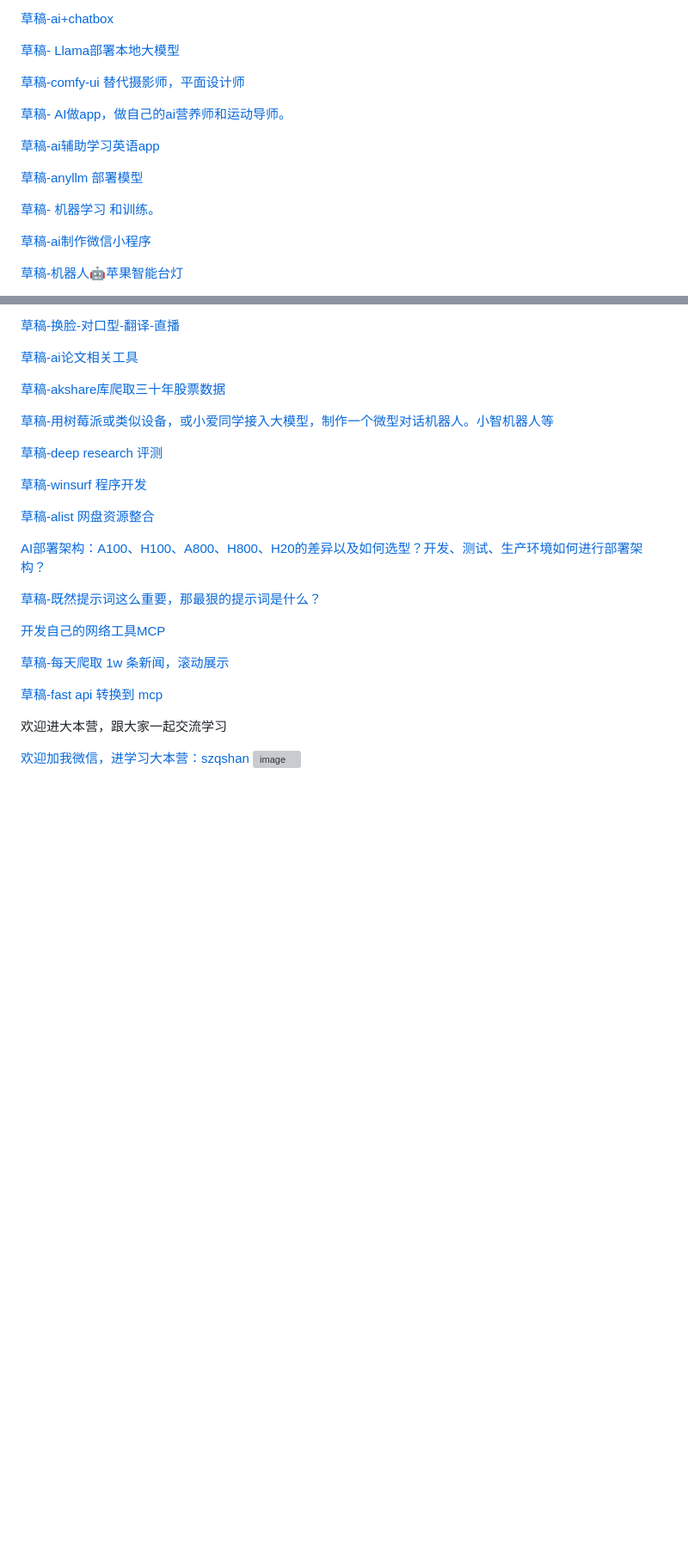
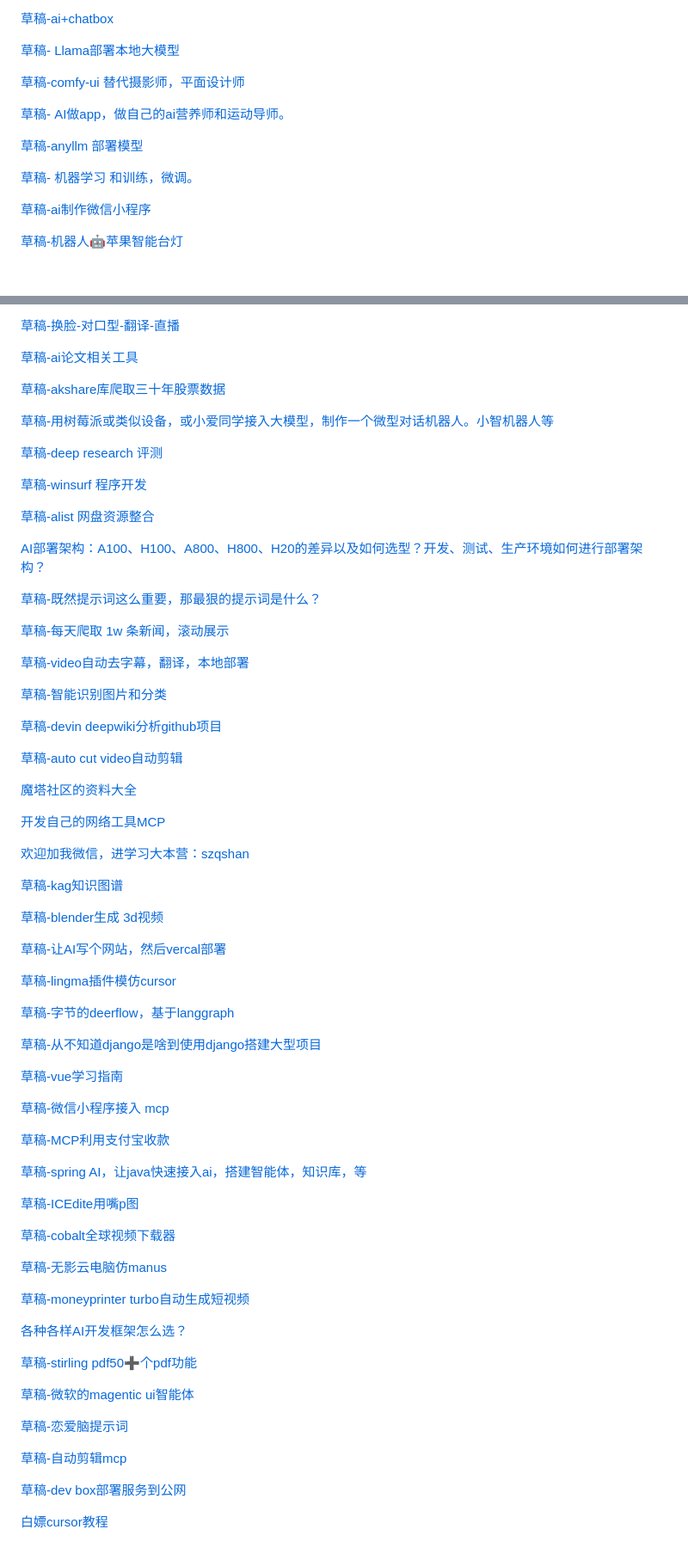
Before and after one commit to szqshan/-AI-1000-, a Markdown page: README.md, 2 parts joined by grey strips. Shown: that part at 86% size. GitHub-like rendering; blank space fills up the shorter version; grey boxes are pictures that could not be loaded.

```diff
--- a/README.md
+++ b/README.md
@@ -106,11 +120,9 @@
 
 [草稿- AI做app，做自己的ai营养师和运动导师。](https://www.notion.so/AI-app-ai-1aa2daab6476803b9ba6d96519da8b6c?pvs=21)
 
-[草稿-ai辅助学习英语app](https://www.notion.so/ai-app-1aa2daab647680e7abeed587ecae3e90?pvs=21)
-
 [草稿-anyllm 部署模型](https://www.notion.so/anyllm-1ab2daab6476805cad09d2e7f68bac60?pvs=21)
 
-[草稿- 机器学习 和训练。 ](https://www.notion.so/1ab2daab647680febf0ed68378a70d56?pvs=21)
+[草稿- 机器学习 和训练，微调。 ](https://www.notion.so/1ab2daab647680febf0ed68378a70d56?pvs=21)
 
 [草稿-ai制作微信小程序](https://www.notion.so/ai-1ac2daab647680828ddbda76dcf18dca?pvs=21)
 
@@ -188,14 +198,60 @@
 
 [草稿-既然提示词这么重要，那最狠的提示词是什么？](https://www.notion.so/1d92daab647680839621df86f22f5c8c?pvs=21)
 
+[草稿-每天爬取 1w 条新闻，滚动展示](https://www.notion.so/1w-1e02daab647680b3b4c3d279021f03ef?pvs=21)
+
+[草稿-video自动去字幕，翻译，本地部署](https://www.notion.so/video-1e52daab64768079a28be3e6489a485a?pvs=21)
+
+[草稿-智能识别图片和分类](https://www.notion.so/1e72daab647680f3a4c0f5c0df7aefd4?pvs=21)
+
+[草稿-devin deepwiki分析github项目](https://www.notion.so/devin-deepwiki-github-1e72daab647680d9becbfecf60ad84ca?pvs=21)
+
+[草稿-auto cut video自动剪辑](https://www.notion.so/auto-cut-video-1e92daab647680ff8141e1900c22810e?pvs=21)
+
+[魔塔社区的资料大全](https://www.notion.so/1ea2daab6476806ba3c8e8f9e450e5c4?pvs=21)
+
 [开发自己的网络工具MCP](https://www.notion.so/MCP-1db2daab647680e18f7fe2a5755f9507?pvs=21)
 
-[草稿-每天爬取 1w 条新闻，滚动展示](https://www.notion.so/1w-1e02daab647680b3b4c3d279021f03ef?pvs=21)
+[欢迎加我微信，进学习大本营：szqshan](https://www.notion.so/szqshan-1da2daab647680e997d1f550198f2398?pvs=21)
 
-[草稿-fast api 转换到 mcp](https://www.notion.so/fast-api-mcp-1e12daab6476803186fefc5e31685ec1?pvs=21)
+[草稿-kag知识图谱](https://www.notion.so/kag-1ec2daab647680e5ba14d8e937c41cdc?pvs=21)
 
+[草稿-blender生成 3d视频](https://www.notion.so/blender-3d-1ed2daab647680028ee7f7147f595cca?pvs=21)
 
-欢迎进大本营，跟大家一起交流学习
+[草稿-让AI写个网站，然后vercal部署](https://www.notion.so/AI-vercal-1ed2daab647680ec9802ffc2d71bc725?pvs=21)
 
-[欢迎加我微信，进学习大本营：szqshan](https://www.notion.so/szqshan-1da2daab647680e997d1f550198f2398?pvs=21)
-![image](https://github.com/user-attachments/assets/6161087d-e5bc-482a-83c1-e082b2984068)
+[草稿-lingma插件模仿cursor](https://www.notion.so/lingma-cursor-1ed2daab647680d5ad88d506781c8f40?pvs=21)
+
+[草稿-字节的deerflow，基于langgraph](https://www.notion.so/deerflow-langgraph-1ef2daab647680eb94e6cbc3e454822a?pvs=21)
+
+[草稿-从不知道django是啥到使用django搭建大型项目](https://www.notion.so/django-django-1f02daab64768079b827d30fd893d996?pvs=21)
+
+[草稿-vue学习指南](https://www.notion.so/vue-1f02daab647680f3ad5ce5bf651ac6ff?pvs=21)
+
+[草稿-微信小程序接入 mcp](https://www.notion.so/mcp-1d62daab647680e8bbfaf11274bc7a27?pvs=21)
+
+[草稿-MCP利用支付宝收款](https://www.notion.so/MCP-1db2daab647680b29475c9c11f56f40a?pvs=21)
+
+[草稿-spring AI，让java快速接入ai，搭建智能体，知识库，等](https://www.notion.so/spring-AI-java-ai-1f32daab6476805b8a41f71d19a1701f?pvs=21)
+
+[草稿-ICEdite用嘴p图](https://www.notion.so/ICEdite-p-1f42daab647680c99ed3e38dc0b177a8?pvs=21)
+
+[草稿-cobalt全球视频下载器](https://www.notion.so/cobalt-1f42daab647680ba9587c4a579eb2cc2?pvs=21)
+
+[草稿-无影云电脑仿manus](https://www.notion.so/manus-1f42daab6476805883eee0a802265557?pvs=21)
+
+[草稿-moneyprinter turbo自动生成短视频](https://www.notion.so/moneyprinter-turbo-1f42daab6476804aa450c95f90260c2f?pvs=21)
+
+[各种各样AI开发框架怎么选？](https://www.notion.so/AI-1fa2daab647680598933ed7218fc6c1c?pvs=21)
+
+[草稿-stirling pdf50➕个pdf功能](https://www.notion.so/stirling-pdf50-pdf-1fa2daab647680cc8bafc0586af2168f?pvs=21)
+
+[草稿-微软的magentic ui智能体](https://www.notion.so/magentic-ui-1fb2daab64768025a93fc7052bc71de3?pvs=21)
+
+[草稿-恋爱脑提示词](https://www.notion.so/1fb2daab647680e9aa8be9e6fec9d592?pvs=21)
+
+[草稿-自动剪辑mcp](https://www.notion.so/mcp-1fb2daab64768057afc9e1320590485a?pvs=21)
+
+[草稿-dev box部署服务到公网](https://www.notion.so/dev-box-1fb2daab6476807e904cf3f572c0f03f?pvs=21)
+
+[白嫖cursor教程](https://www.notion.so/cursor-1fb2daab647680088319e9eaf54fd1b3?pvs=21)
```
Also changed, not shown: other parts of README.md (+26 -14 lines).
